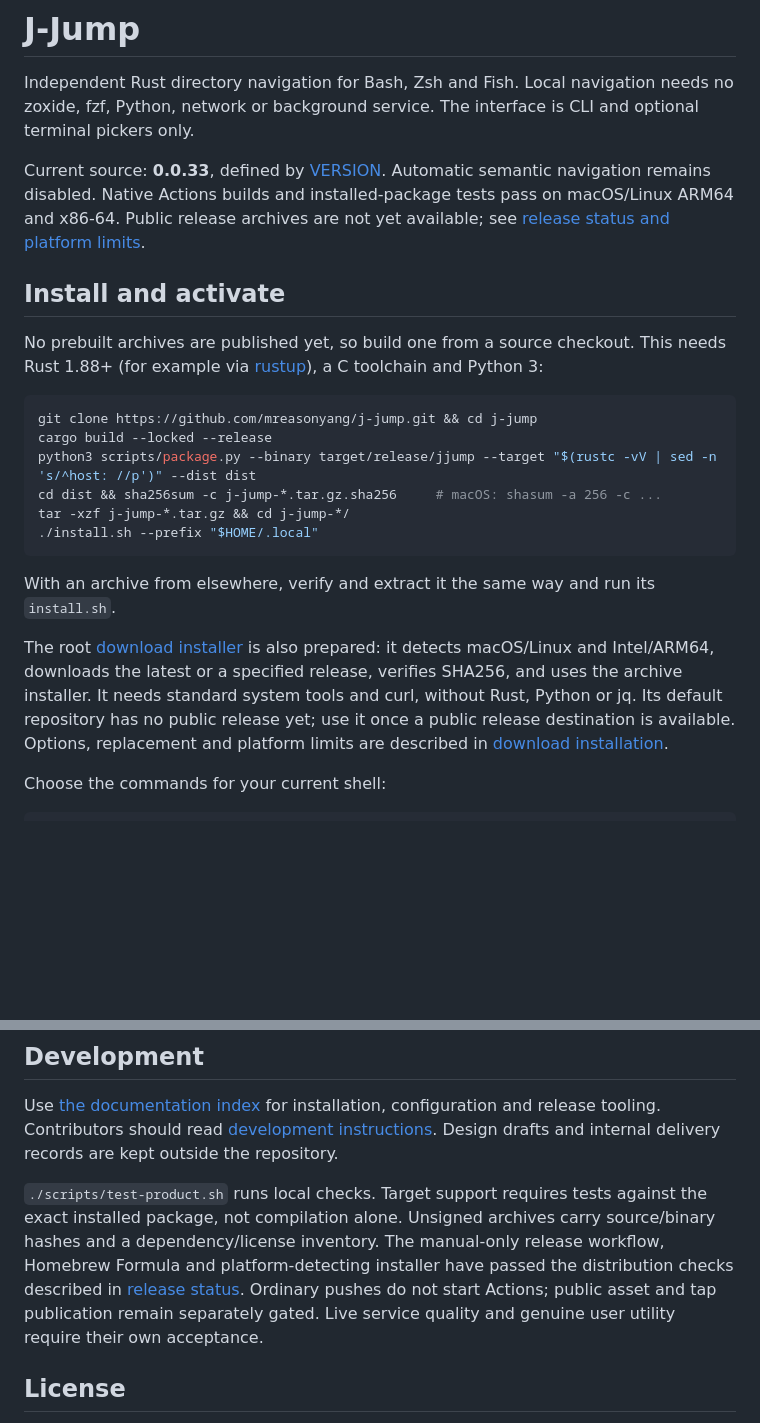
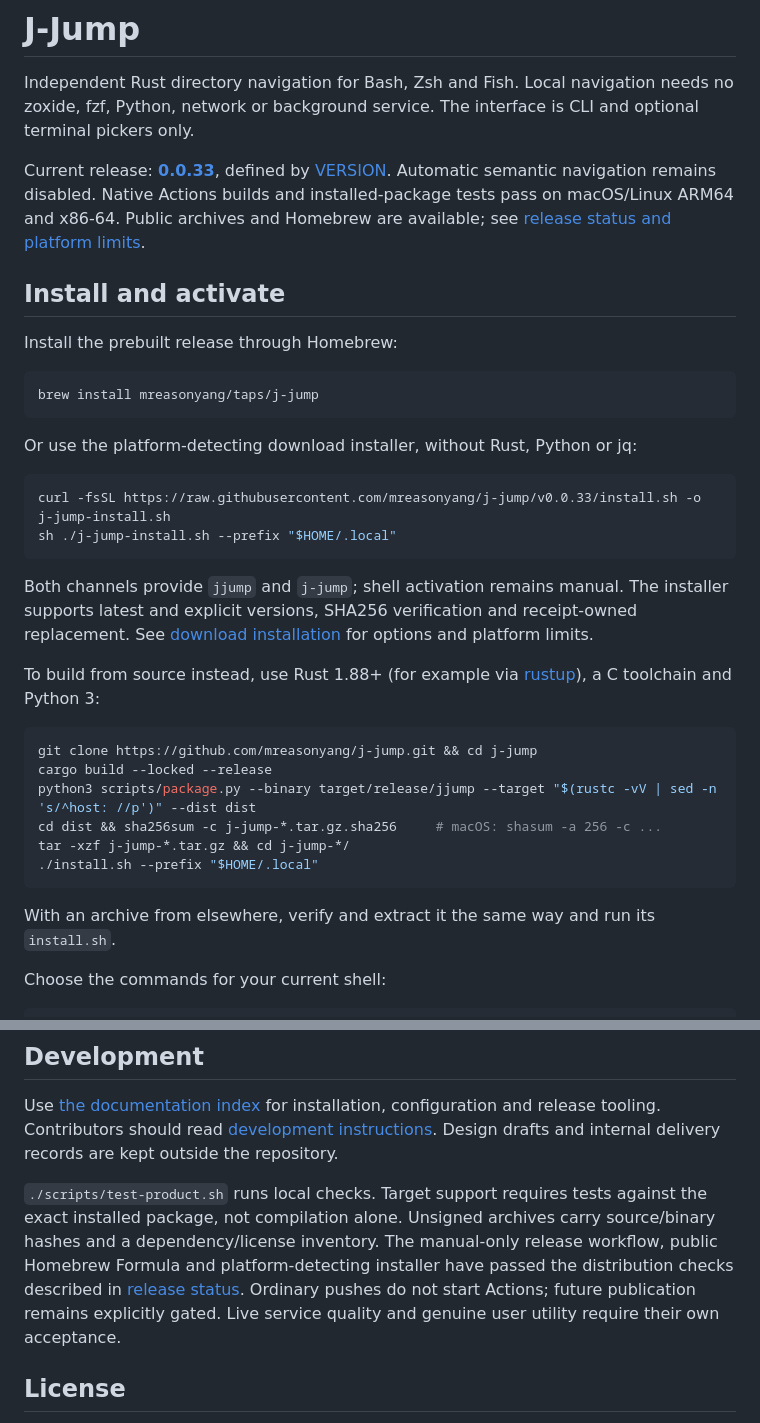
Before and after one commit to mreasonyang/j-jump, a Markdown page: README.md, 2 parts joined by grey strips. GitHub-like rendering; blank space fills up the shorter version.

Commit message:
Document published release and verified public installation channels

````diff
--- a/README.md
+++ b/README.md
@@ -2,11 +2,26 @@
 
 Independent Rust directory navigation for Bash, Zsh and Fish. Local navigation needs no zoxide, fzf, Python, network or background service. The interface is CLI and optional terminal pickers only.
 
-Current source: **0.0.33**, defined by [VERSION](VERSION). Automatic semantic navigation remains disabled. Native Actions builds and installed-package tests pass on macOS/Linux ARM64 and x86-64. Public release archives are not yet available; see [release status and platform limits](docs/RELEASE.md).
+Current release: **[0.0.33](https://github.com/mreasonyang/j-jump/releases/tag/v0.0.33)**, defined by [VERSION](VERSION). Automatic semantic navigation remains disabled. Native Actions builds and installed-package tests pass on macOS/Linux ARM64 and x86-64. Public archives and Homebrew are available; see [release status and platform limits](docs/RELEASE.md).
 
 ## Install and activate
 
-No prebuilt archives are published yet, so build one from a source checkout. This needs Rust 1.88+ (for example via [rustup](https://rustup.rs)), a C toolchain and Python 3:
+Install the prebuilt release through Homebrew:
+
+```sh
+brew install mreasonyang/taps/j-jump
+```
+
+Or use the platform-detecting download installer, without Rust, Python or jq:
+
+```sh
+curl -fsSL https://raw.githubusercontent.com/mreasonyang/j-jump/v0.0.33/install.sh -o j-jump-install.sh
+sh ./j-jump-install.sh --prefix "$HOME/.local"
+```
+
+Both channels provide `jjump` and `j-jump`; shell activation remains manual. The installer supports latest and explicit versions, SHA256 verification and receipt-owned replacement. See [download installation](docs/RELEASE.md#download-installer) for options and platform limits.
+
+To build from source instead, use Rust 1.88+ (for example via [rustup](https://rustup.rs)), a C toolchain and Python 3:
 
 ```sh
 git clone https://github.com/mreasonyang/j-jump.git && cd j-jump
@@ -18,11 +33,6 @@ tar -xzf j-jump-*.tar.gz && cd j-jump-*/
 ```
 
 With an archive from elsewhere, verify and extract it the same way and run its `install.sh`.
-
-The root [download installer](install.sh) is also prepared: it detects macOS/Linux and Intel/ARM64, downloads the
-latest or a specified release, verifies SHA256, and uses the archive installer. It needs standard system tools and curl,
-without Rust, Python or jq. Its default repository has no public release yet; use it once a public release destination
-is available. Options, replacement and platform limits are described in [download installation](docs/RELEASE.md#download-installer).
 
 Choose the commands for your current shell:
 
@@ -114,7 +124,7 @@ Destructive commands require `--apply`; restore also requires it to replace visi
 
 Use [the documentation index](docs/README.md) for installation, configuration and release tooling. Contributors should read [development instructions](AGENTS.md). Design drafts and internal delivery records are kept outside the repository.
 
-`./scripts/test-product.sh` runs local checks. Target support requires tests against the exact installed package, not compilation alone. Unsigned archives carry source/binary hashes and a dependency/license inventory. The manual-only release workflow, Homebrew Formula and platform-detecting installer have passed the distribution checks described in [release status](docs/RELEASE.md). Ordinary pushes do not start Actions; public asset and tap publication remain separately gated. Live service quality and genuine user utility require their own acceptance.
+`./scripts/test-product.sh` runs local checks. Target support requires tests against the exact installed package, not compilation alone. Unsigned archives carry source/binary hashes and a dependency/license inventory. The manual-only release workflow, public Homebrew Formula and platform-detecting installer have passed the distribution checks described in [release status](docs/RELEASE.md). Ordinary pushes do not start Actions; future publication remains explicitly gated. Live service quality and genuine user utility require their own acceptance.
 
 ## License
 
````
Also changed, not shown: docs/RELEASE.md (+11 -14 lines), packaging/README.md (+3 -4 lines).
